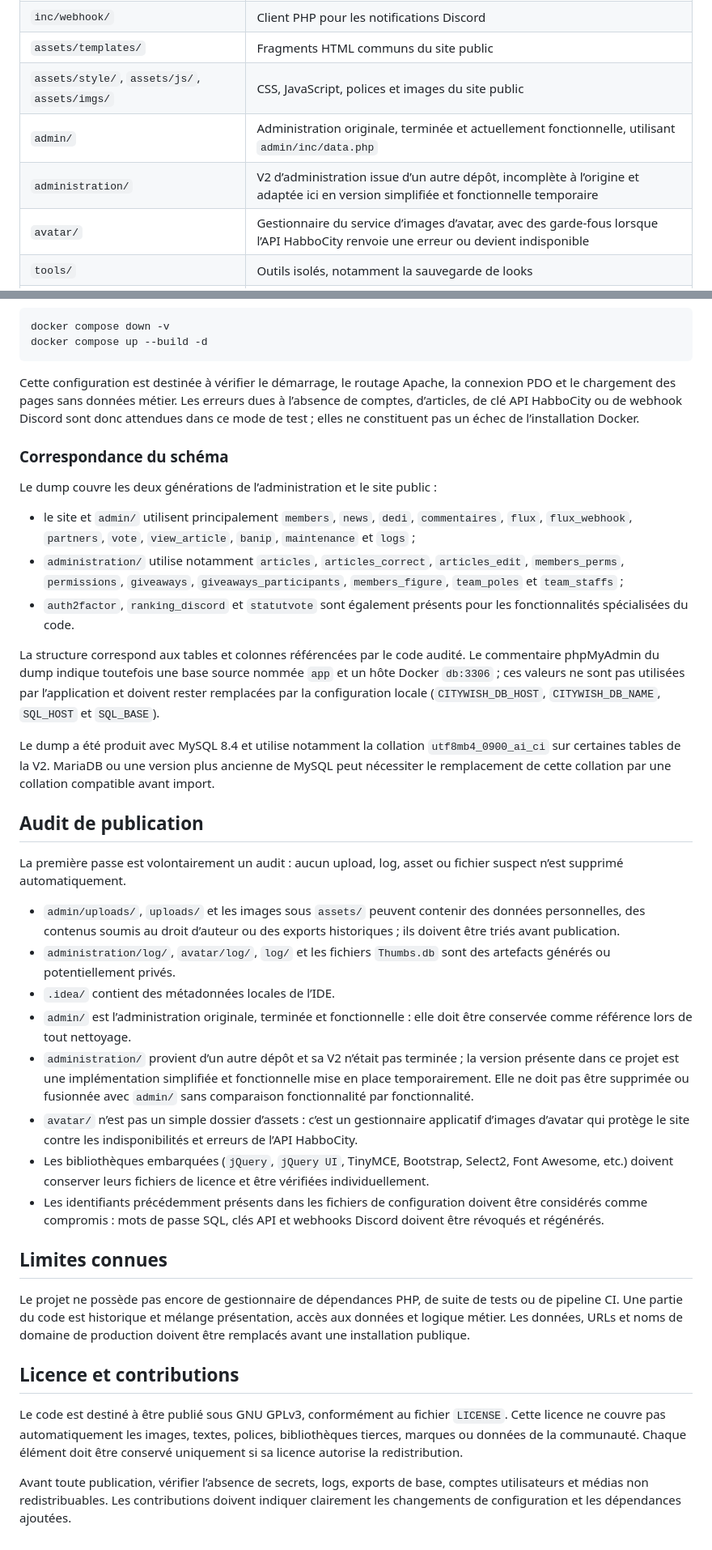
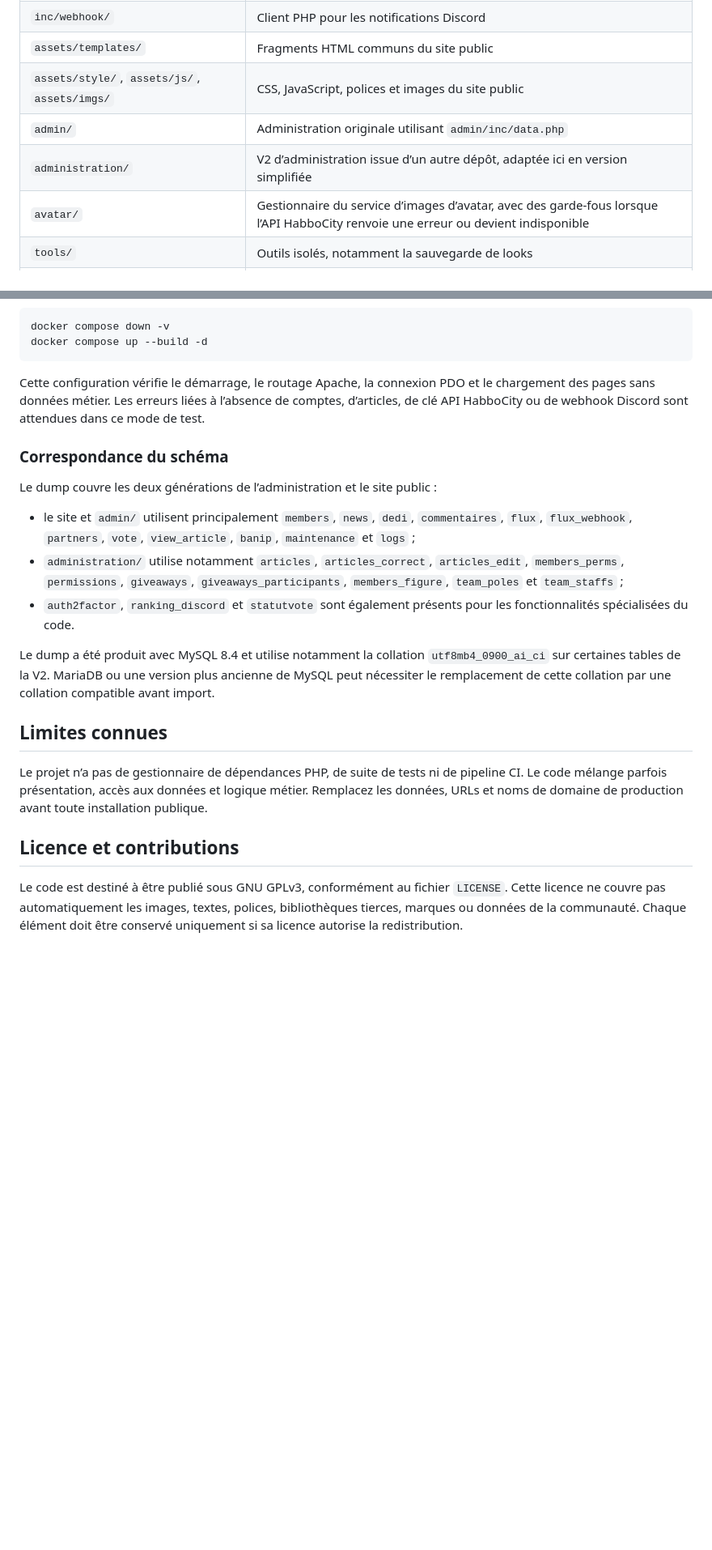
Before and after one commit to CityWish/citywish-cms-v1, a Markdown page: README.md, 2 parts joined by grey strips. Shown at 81% size. Rendered like a GitHub page; blank space fills up the shorter version.

Commit message:
Update README.md to clarify project purpose, installation instructions, and API dependencies

````diff
--- a/README.md
+++ b/README.md
@@ -20,8 +29,8 @@ d’administration.
 | `inc/webhook/` | Client PHP pour les notifications Discord |
 | `assets/templates/` | Fragments HTML communs du site public |
 | `assets/style/`, `assets/js/`, `assets/imgs/` | CSS, JavaScript, polices et images du site public |
-| `admin/` | Administration originale, terminée et actuellement fonctionnelle, utilisant `admin/inc/data.php` |
-| `administration/` | V2 d’administration issue d’un autre dépôt, incomplète à l’origine et adaptée ici en version simplifiée et fonctionnelle temporaire |
+| `admin/` | Administration originale utilisant `admin/inc/data.php` |
+| `administration/` | V2 d’administration issue d’un autre dépôt, adaptée ici en version simplifiée |
 | `avatar/` | Gestionnaire du service d’images d’avatar, avec des garde-fous lorsque l’API HabboCity renvoie une erreur ou devient indisponible |
 | `tools/` | Outils isolés, notamment la sauvegarde de looks |
 | `.htaccess` | Réécriture des URLs, erreurs HTTP, cache et restrictions d’accès |
@@ -104,11 +108,10 @@ docker compose down -v
 docker compose up --build -d
 ```
 
-Cette configuration est destinée à vérifier le démarrage, le routage Apache,
-la connexion PDO et le chargement des pages sans données métier. Les erreurs
-dues à l’absence de comptes, d’articles, de clé API HabboCity ou de webhook
-Discord sont donc attendues dans ce mode de test ; elles ne constituent pas
-un échec de l’installation Docker.
+Cette configuration vérifie le démarrage, le routage Apache, la connexion PDO
+et le chargement des pages sans données métier. Les erreurs liées à l’absence
+de comptes, d’articles, de clé API HabboCity ou de webhook Discord sont
+attendues dans ce mode de test.
 
 ### Correspondance du schéma
 
@@ -123,51 +126,17 @@ Le dump couvre les deux générations de l’administration et le site public :
 - `auth2factor`, `ranking_discord` et `statutvote` sont également présents pour
   les fonctionnalités spécialisées du code.
 
-La structure correspond aux tables et colonnes référencées par le code audité.
-Le commentaire phpMyAdmin du dump indique toutefois une base source nommée
-`app` et un hôte Docker `db:3306` ; ces valeurs ne sont pas utilisées par
-l’application et doivent rester remplacées par la configuration locale
-(`CITYWISH_DB_HOST`, `CITYWISH_DB_NAME`, `SQL_HOST` et `SQL_BASE`).
-
 Le dump a été produit avec MySQL 8.4 et utilise notamment la collation
 `utf8mb4_0900_ai_ci` sur certaines tables de la V2. MariaDB ou une version
 plus ancienne de MySQL peut nécessiter le remplacement de cette collation par
 une collation compatible avant import.
 
-## Audit de publication
-
-La première passe est volontairement un audit : aucun upload, log, asset ou
-fichier suspect n’est supprimé automatiquement.
-
-- `admin/uploads/`, `uploads/` et les images sous `assets/` peuvent contenir
-  des données personnelles, des contenus soumis au droit d’auteur ou des
-  exports historiques ; ils doivent être triés avant publication.
-- `administration/log/`, `avatar/log/`, `log/` et les fichiers `Thumbs.db`
-  sont des artefacts générés ou potentiellement privés.
-- `.idea/` contient des métadonnées locales de l’IDE.
-- `admin/` est l’administration originale, terminée et fonctionnelle : elle
-  doit être conservée comme référence lors de tout nettoyage.
-- `administration/` provient d’un autre dépôt et sa V2 n’était pas terminée ;
-  la version présente dans ce projet est une implémentation simplifiée et
-  fonctionnelle mise en place temporairement. Elle ne doit pas être supprimée
-  ou fusionnée avec `admin/` sans comparaison fonctionnalité par fonctionnalité.
-- `avatar/` n’est pas un simple dossier d’assets : c’est un gestionnaire
-  applicatif d’images d’avatar qui protège le site contre les indisponibilités
-  et erreurs de l’API HabboCity.
-- Les bibliothèques embarquées (`jQuery`, `jQuery UI`, TinyMCE, Bootstrap,
-  Select2, Font Awesome, etc.) doivent conserver leurs fichiers de licence et
-  être vérifiées individuellement.
-- Les identifiants précédemment présents dans les fichiers de configuration
-  doivent être considérés comme compromis : mots de passe SQL, clés API et
-  webhooks Discord doivent être révoqués et régénérés.
-
 ## Limites connues
 
-Le projet ne possède pas encore de gestionnaire de dépendances PHP, de suite
-de tests ou de pipeline CI. Une partie du code est historique et mélange
-présentation, accès aux données et logique métier. Les données, URLs et noms
-de domaine de production doivent être remplacés avant une installation
-publique.
+Le projet n’a pas de gestionnaire de dépendances PHP, de suite de tests ni de
+pipeline CI. Le code mélange parfois présentation, accès aux données et
+logique métier. Remplacez les données, URLs et noms de domaine de production
+avant toute installation publique.
 
 ## Licence et contributions
 
@@ -175,8 +144,3 @@ Le code est destiné à être publié sous GNU GPLv3, conformément au fichier
 `LICENSE`. Cette licence ne couvre pas automatiquement les images, textes,
 polices, bibliothèques tierces, marques ou données de la communauté. Chaque
 élément doit être conservé uniquement si sa licence autorise la redistribution.
-
-Avant toute publication, vérifier l’absence de secrets, logs, exports de base,
-comptes utilisateurs et médias non redistribuables. Les contributions doivent
-indiquer clairement les changements de configuration et les dépendances
-ajoutées.
````
Also changed, not shown: other parts of README.md (+18 -14 lines).
